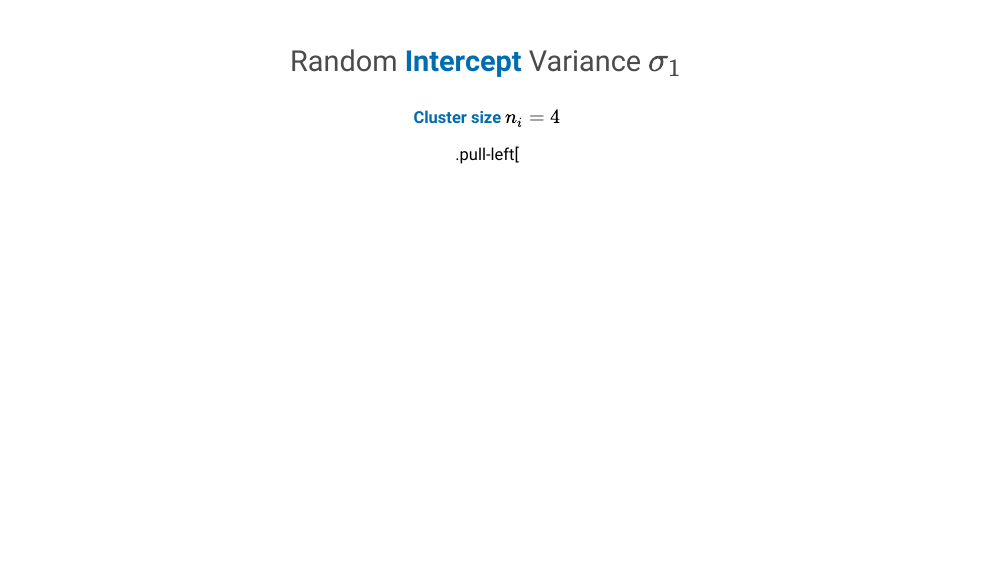
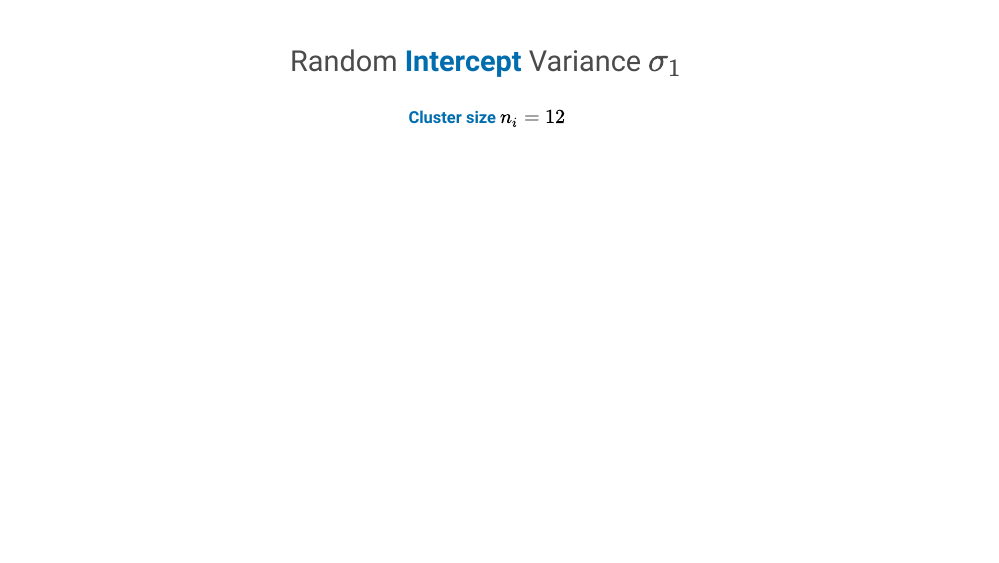
Before and after one commit to dfloresag/Talks, an R Markdown document (CMStatistics2019/index.Rmd): page 64 of 68. Rendered offline with R 4.5, knitr and Pandoc, with nearby package versions; the code chunks are not run, so their results and figures are left out; the slides are laid out offline by our stand-in for remark.js, each with all of its steps uncovered, in fonts that may differ from those the slides ask for, and without slide numbers, shadows or browser add-ons.

Commit message:
This Morning

````diff
--- a/CMStatistics2019/index.Rmd
+++ b/CMStatistics2019/index.Rmd
@@ -2275,9 +2275,8 @@ class: center
 
 ### Random **Intercept** Variance $\sigma_1$
 
-**Cluster size** $n_i=4$
-
-.pull-left[
+**Cluster size** $n_i=12$
+
 .pull-left[
 ```{r, fig.dim = c(5.75,5.75)}
 ## ----qqplots_sigma_LMM_1_p21,echo = FALSE,  messages = FALSE-------------
````
Also changed, not shown: CMStatistics2019/index.html, CMStatistics2019/index_files/figure-html/unnamed-chunk-24-1.png, CMStatistics2019/index_files/figure-html/unnamed-chunk-25-1.png, CMStatistics2019/index_files/figure-html/unnamed-chunk-26-1.png, CMStatistics2019/index_files/figure-html/unnamed-chunk-27-1.png, CMStatistics2019/index_files/figure-html/unnamed-chunk-28-1.png.
